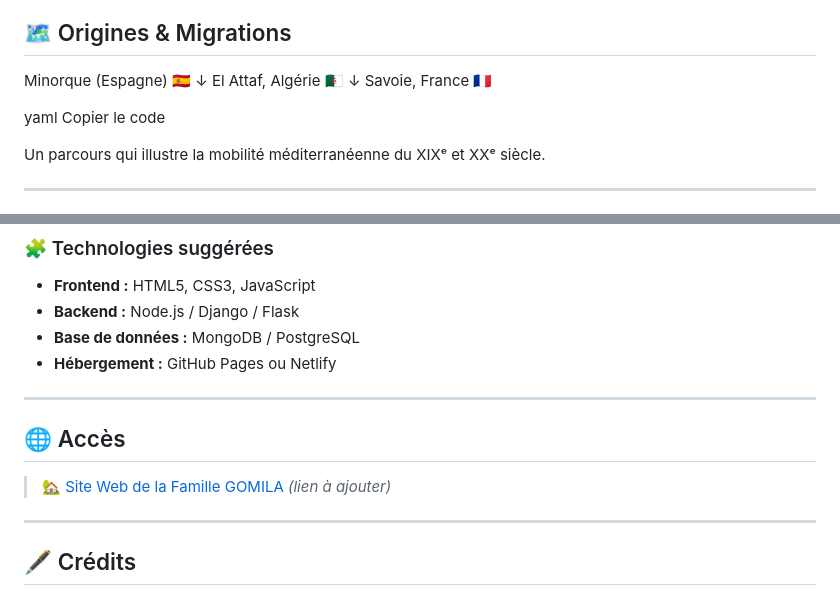
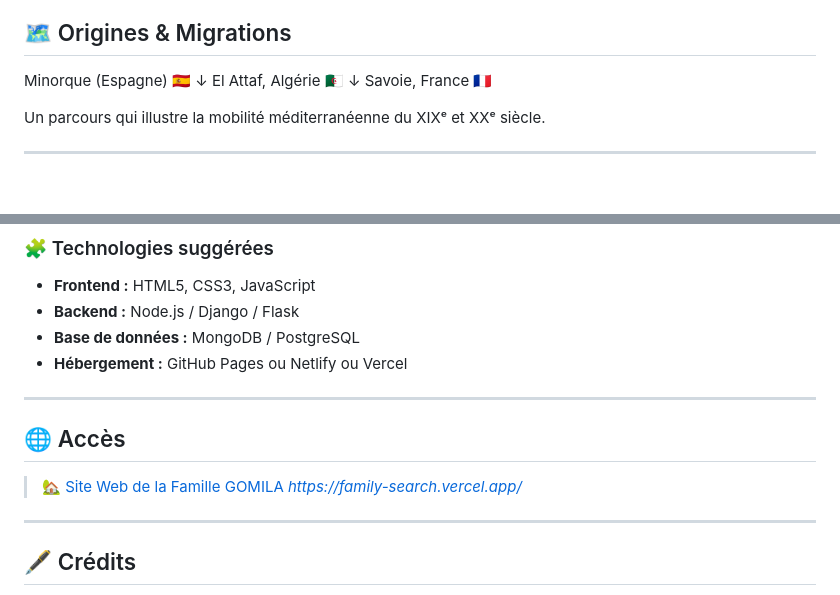
Before and after one commit to saroutikamel01/Family-Search, a Markdown page: README.md, 2 parts joined by grey strips. Drawn GitHub-style; blank space fills up the shorter version.

Commit message:
Revise hosting options and add website link
Updated README to reflect new hosting option and added website link.

```diff
--- a/README.md
+++ b/README.md
@@ -58,8 +58,7 @@ El Attaf, Algérie 🇩🇿
 ↓
 Savoie, France 🇫🇷
 
-yaml
-Copier le code
+
 
 Un parcours qui illustre la mobilité méditerranéenne du XIXᵉ et XXᵉ siècle.
 
@@ -81,13 +80,13 @@ visant à **préserver la mémoire** et **transmettre l’histoire** de la famil
 - **Frontend :** HTML5, CSS3, JavaScript
 - **Backend :** Node.js / Django / Flask
 - **Base de données :** MongoDB / PostgreSQL
-- **Hébergement :** GitHub Pages ou Netlify
+- **Hébergement :** GitHub Pages ou Netlify ou Vercel
 
 ---
 
 ## 🌐 Accès
 
-> 🏡 [Site Web de la Famille GOMILA](#) *(lien à ajouter)*
+> 🏡 [Site Web de la Famille GOMILA](#) *https://family-search.vercel.app/*
 
 ---
 
```
